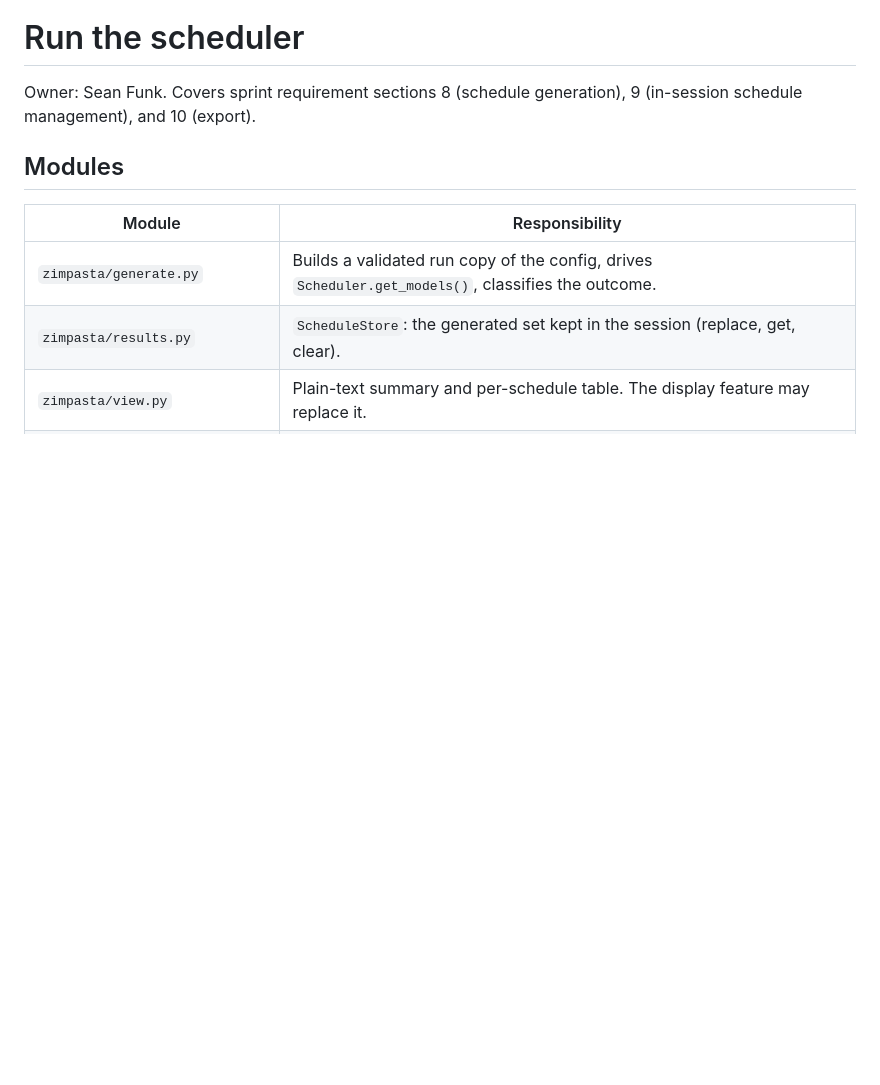
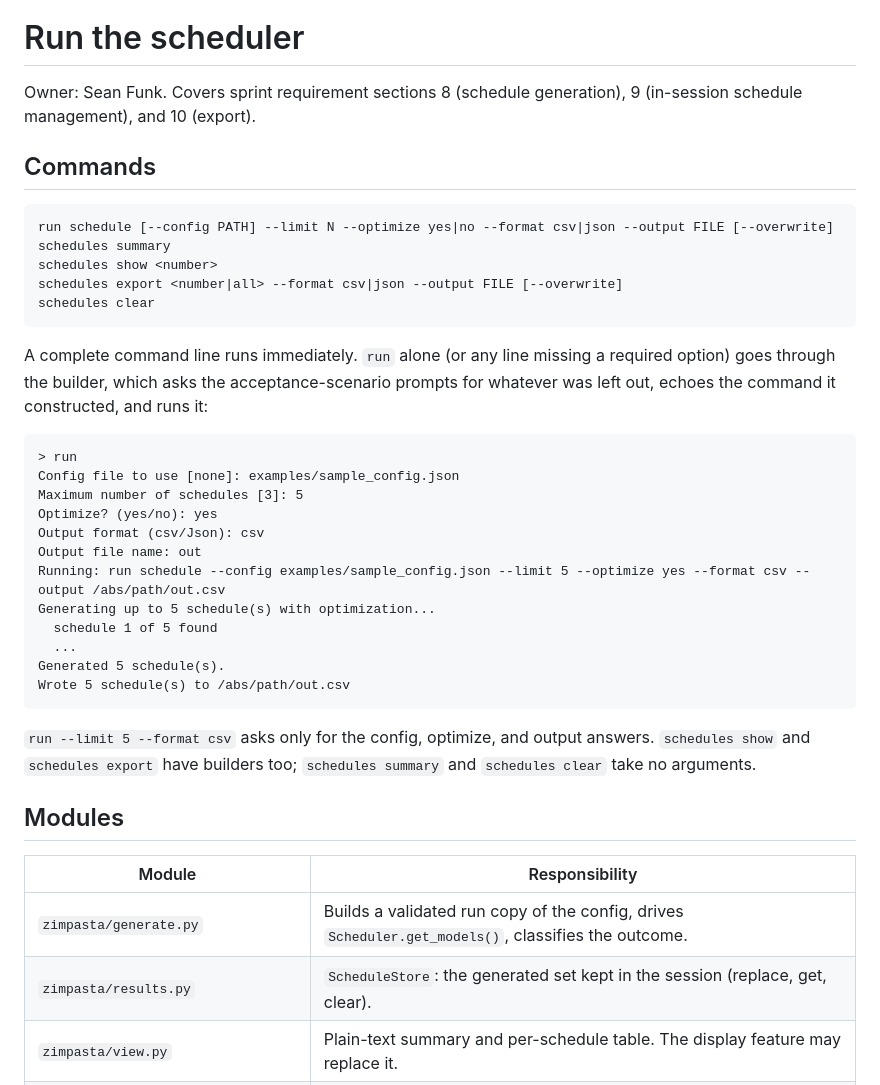
Before and after one commit to mucsci-students/2026fa-420-Dr-Z-Impasta, a Markdown page: docs/run-scheduler.md, the part around one of its changes. Rendered like a GitHub page; blank space fills up the shorter version.

````diff
--- a/docs/run-scheduler.md
+++ b/docs/run-scheduler.md
@@ -2,6 +2,39 @@
 
 Owner: Sean Funk. Covers sprint requirement sections 8 (schedule generation), 9 (in-session
 schedule management), and 10 (export).
+
+## Commands
+
+```
+run schedule [--config PATH] --limit N --optimize yes|no --format csv|json --output FILE [--overwrite]
+schedules summary
+schedules show <number>
+schedules export <number|all> --format csv|json --output FILE [--overwrite]
+schedules clear
+```
+
+A complete command line runs immediately. `run` alone (or any line missing a required
+option) goes through the builder, which asks the acceptance-scenario prompts for whatever
+was left out, echoes the command it constructed, and runs it:
+
+```
+> run
+Config file to use [none]: examples/sample_config.json
+Maximum number of schedules [3]: 5
+Optimize? (yes/no): yes
+Output format (csv/Json): csv
+Output file name: out
+Running: run schedule --config examples/sample_config.json --limit 5 --optimize yes --format csv --output /abs/path/out.csv
+Generating up to 5 schedule(s) with optimization...
+  schedule 1 of 5 found
+  ...
+Generated 5 schedule(s).
+Wrote 5 schedule(s) to /abs/path/out.csv
+```
+
+`run --limit 5 --format csv` asks only for the config, optimize, and output answers.
+`schedules show` and `schedules export` have builders too; `schedules summary` and
+`schedules clear` take no arguments.
 
 ## Modules
 
````
Also changed, not shown: other parts of docs/run-scheduler.md (+38 -56 lines).
